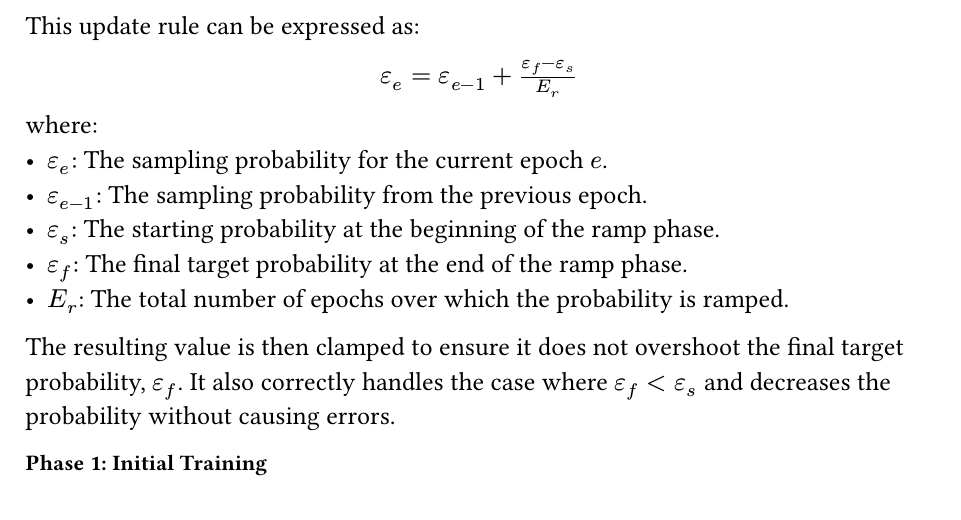
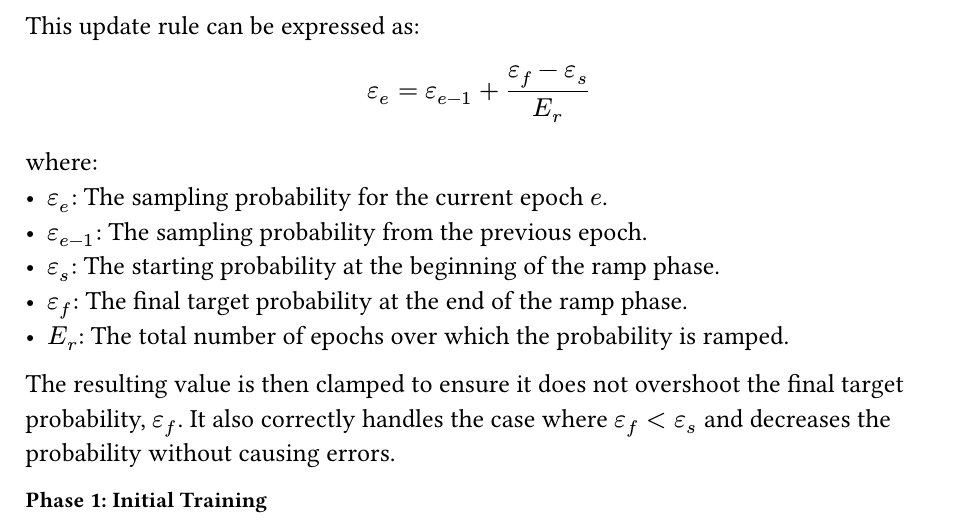
Before and after one commit to EliasObeid9-02/VocaLinux, a Typst document (doc/sections_en/chapter_3.typ): part of page 6 of 8, cut so that both start at the same text. Compiled offline with Typst 0.15; a missing font is replaced by an installed copy or a similar font.

Commit message:
docs(en): used appropriate function for equation writing instead of standard text

```diff
--- a/doc/sections_en/chapter_3.typ
+++ b/doc/sections_en/chapter_3.typ
@@ -159,9 +159,12 @@
 
   This update rule can be expressed as:
 
-  #align(center)[
-    $epsilon_e = epsilon_(e-1) + (epsilon_f - epsilon_s) / E_r$
-  ]
+  #math.equation(
+    [
+      $epsilon_e = epsilon_(e-1) + (epsilon_f - epsilon_s) / E_r$
+  ],
+  block: true
+)
 
   where:
   - $epsilon_e$: The sampling probability for the current epoch $e$.
```
